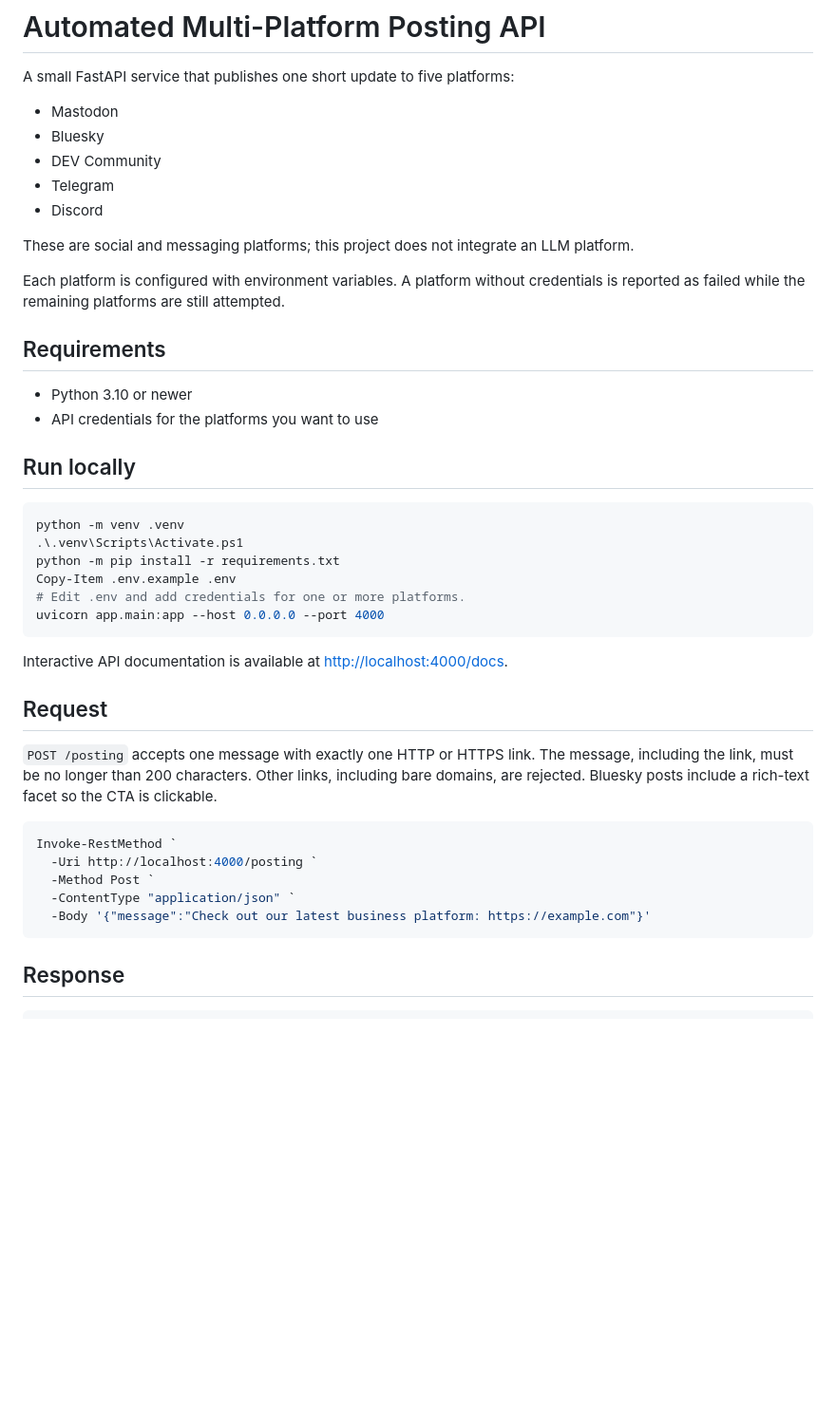
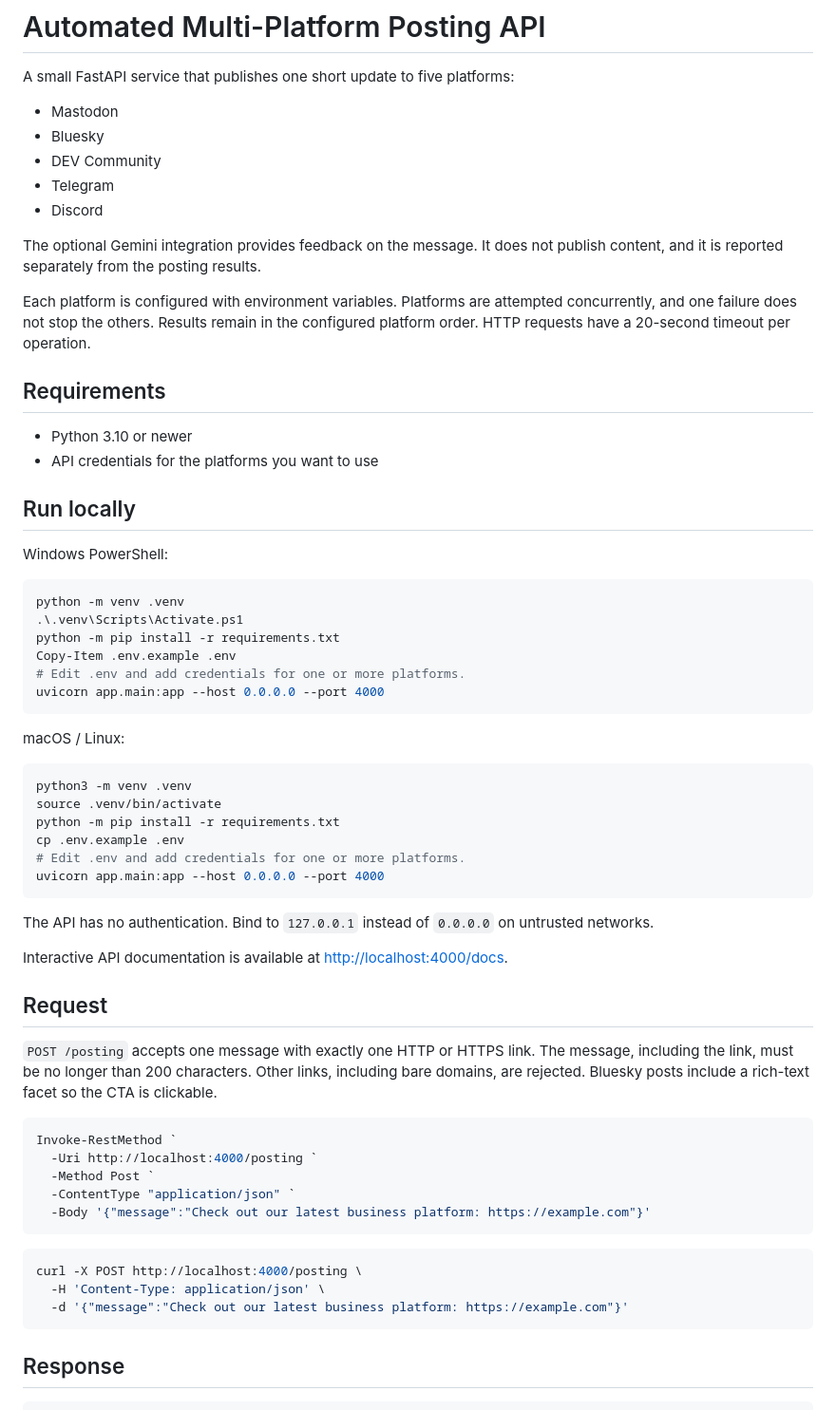
Before and after one commit to KrutikaBorase/DXORA, a Markdown page: README.md, the part around one of its changes. Shown at 95% size. GitHub-like rendering; blank space fills up the shorter version.

````diff
--- a/README.md
+++ b/README.md
@@ -8,12 +8,12 @@ A small FastAPI service that publishes one short update to five platforms:
 - Telegram
 - Discord
 
-These are social and messaging platforms; this project does not integrate an
-LLM platform.
+The optional Gemini integration provides feedback on the message. It does not
+publish content, and it is reported separately from the posting results.
 
-Each platform is configured with environment variables. A platform without
-credentials is reported as failed while the remaining platforms are still
-attempted.
+Each platform is configured with environment variables. Platforms are attempted
+concurrently, and one failure does not stop the others. Results remain in the
+configured platform order. HTTP requests have a 20-second timeout per operation.
 
 ## Requirements
 
@@ -21,6 +21,8 @@ attempted.
 - API credentials for the platforms you want to use
 
 ## Run locally
+
+Windows PowerShell:
 
 ```powershell
 python -m venv .venv
@@ -30,6 +32,20 @@ Copy-Item .env.example .env
 # Edit .env and add credentials for one or more platforms.
 uvicorn app.main:app --host 0.0.0.0 --port 4000
 ```
+
+macOS / Linux:
+
+```bash
+python3 -m venv .venv
+source .venv/bin/activate
+python -m pip install -r requirements.txt
+cp .env.example .env
+# Edit .env and add credentials for one or more platforms.
+uvicorn app.main:app --host 0.0.0.0 --port 4000
+```
+
+The API has no authentication. Bind to `127.0.0.1` instead of `0.0.0.0` on
+untrusted networks.
 
 Interactive API documentation is available at
 <http://localhost:4000/docs>.
@@ -47,6 +63,12 @@ Invoke-RestMethod `
   -Method Post `
   -ContentType "application/json" `
   -Body '{"message":"Check out our latest business platform: https://example.com"}'
+```
+
+```bash
+curl -X POST http://localhost:4000/posting \
+  -H 'Content-Type: application/json' \
+  -d '{"message":"Check out our latest business platform: https://example.com"}'
 ```
 
 ## Response
````
Also changed, not shown: other parts of README.md (+28 -66 lines), docs/proof/terminal-json-response.png, 12 other files.
